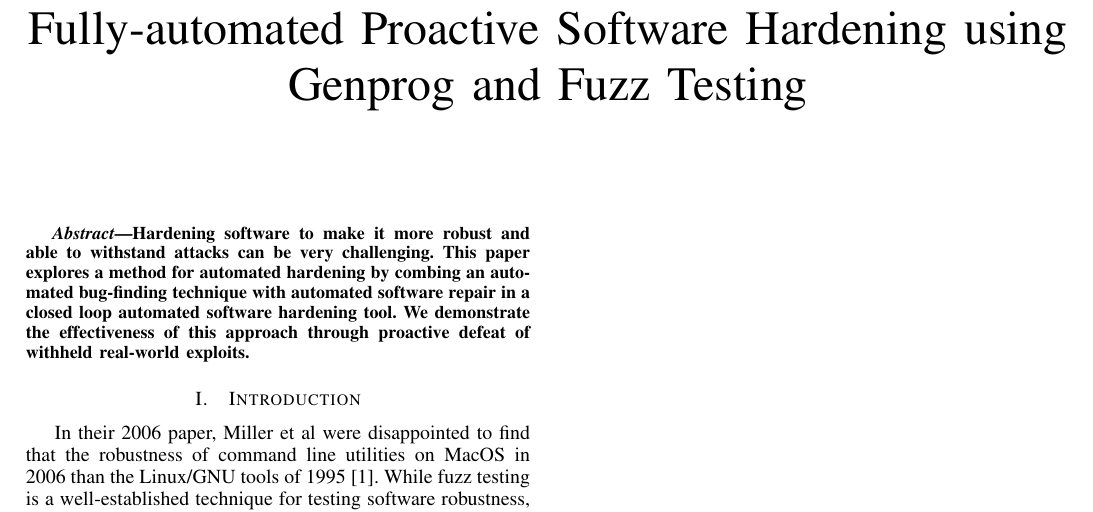
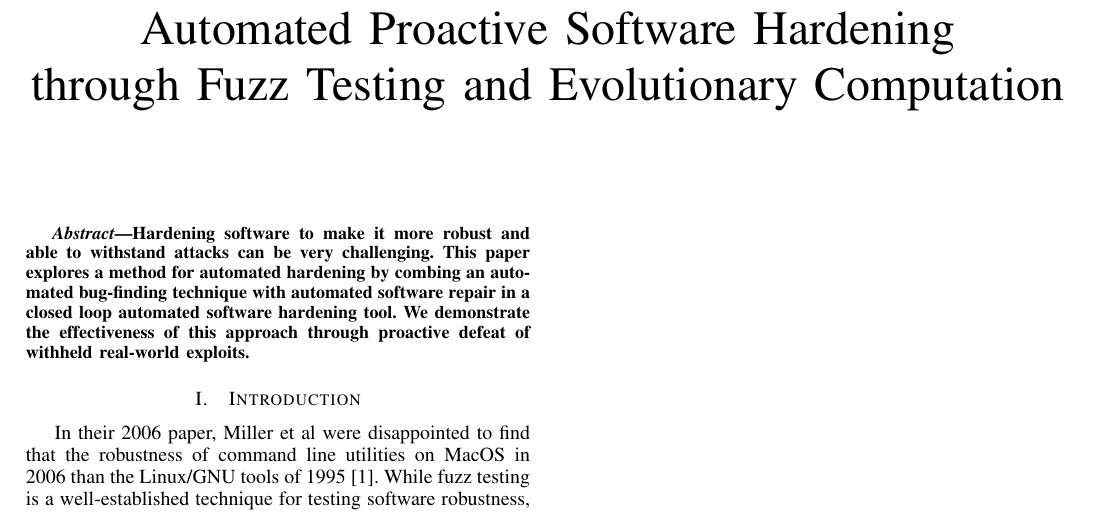
Before and after one commit to eschulte/fuzz-hardening, a LaTeX paper (doc/pst2013/pst2013.tex): part of page 1 of 2, cut so that both start at the same text. Compiled offline with pdfLaTeX.

Commit message:
tweak title

```diff
--- a/doc/pst2013/pst2013.tex
+++ b/doc/pst2013/pst2013.tex
@@ -355,10 +355,7 @@
 \tikzstyle{thread} = [rectangle, draw, minimum width=1em, minimum height=1em, fill=blue!40]
 
 \begin{document}
-%
-% paper title
-% can use linebreaks \\ within to get better formatting as desired
-\title{Fully-automated Proactive Software Hardening using Genprog and Fuzz Testing}
+\title{Automated Proactive Software Hardening\\ through Fuzz Testing and Evolutionary Computation}
 
 
 % author names and affiliations
```
